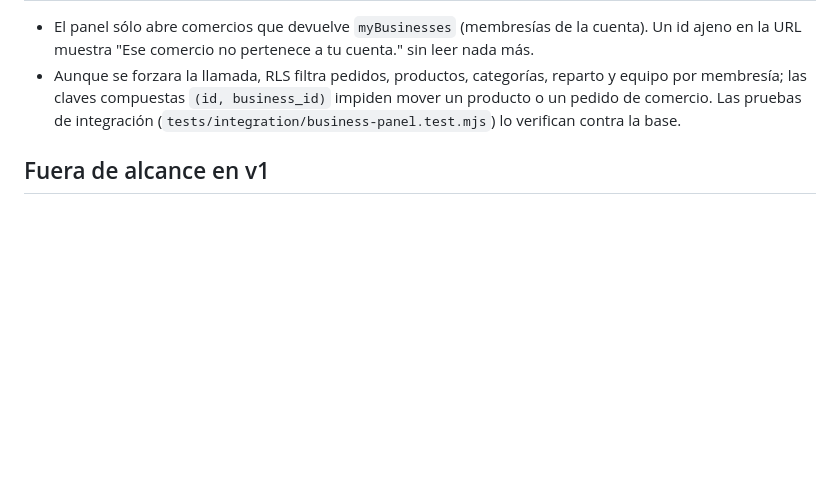
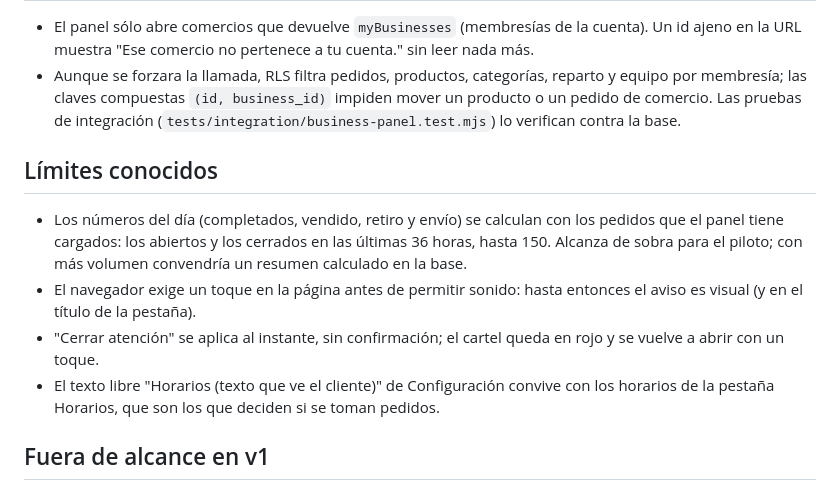
Before and after one commit to bitflowapp/cauce, a Markdown page: docs/PANEL-COMERCIO.md, the part around the change. Rendered like a GitHub page; blank space fills up the shorter version.

Commit message:
docs(business): límites conocidos del panel v1
Números del día sobre los pedidos cargados (36 h, hasta 150), sonido que el
navegador habilita recién con un toque, cierre de atención sin confirmación y
el texto libre de horarios que convive con los horarios estructurados.

Co-Authored-By: Claude Opus 5.5 <noreply@anthropic.com>
Claude-Session: https://claude.ai/code/session_01KFFu3WTzX3EXSUepLJMQxU

```diff
--- a/docs/PANEL-COMERCIO.md
+++ b/docs/PANEL-COMERCIO.md
@@ -110,6 +110,20 @@ Rechazar y cancelar piden motivo (la base también lo exige).
   impiden mover un producto o un pedido de comercio. Las pruebas de integración
   (`tests/integration/business-panel.test.mjs`) lo verifican contra la base.
 
+## Límites conocidos
+
+- Los números del día (completados, vendido, retiro y envío) se calculan con
+  los pedidos que el panel tiene cargados: los abiertos y los cerrados en las
+  últimas 36 horas, hasta 150. Alcanza de sobra para el piloto; con más volumen
+  convendría un resumen calculado en la base.
+- El navegador exige un toque en la página antes de permitir sonido: hasta
+  entonces el aviso es visual (y en el título de la pestaña).
+- "Cerrar atención" se aplica al instante, sin confirmación; el cartel queda
+  en rojo y se vuelve a abrir con un toque.
+- El texto libre "Horarios (texto que ve el cliente)" de Configuración convive
+  con los horarios de la pestaña Horarios, que son los que deciden si se toman
+  pedidos.
+
 ## Fuera de alcance en v1
 
 Cobros en línea, liquidaciones, comisiones, reembolsos, gráficos o reportes, y
```
